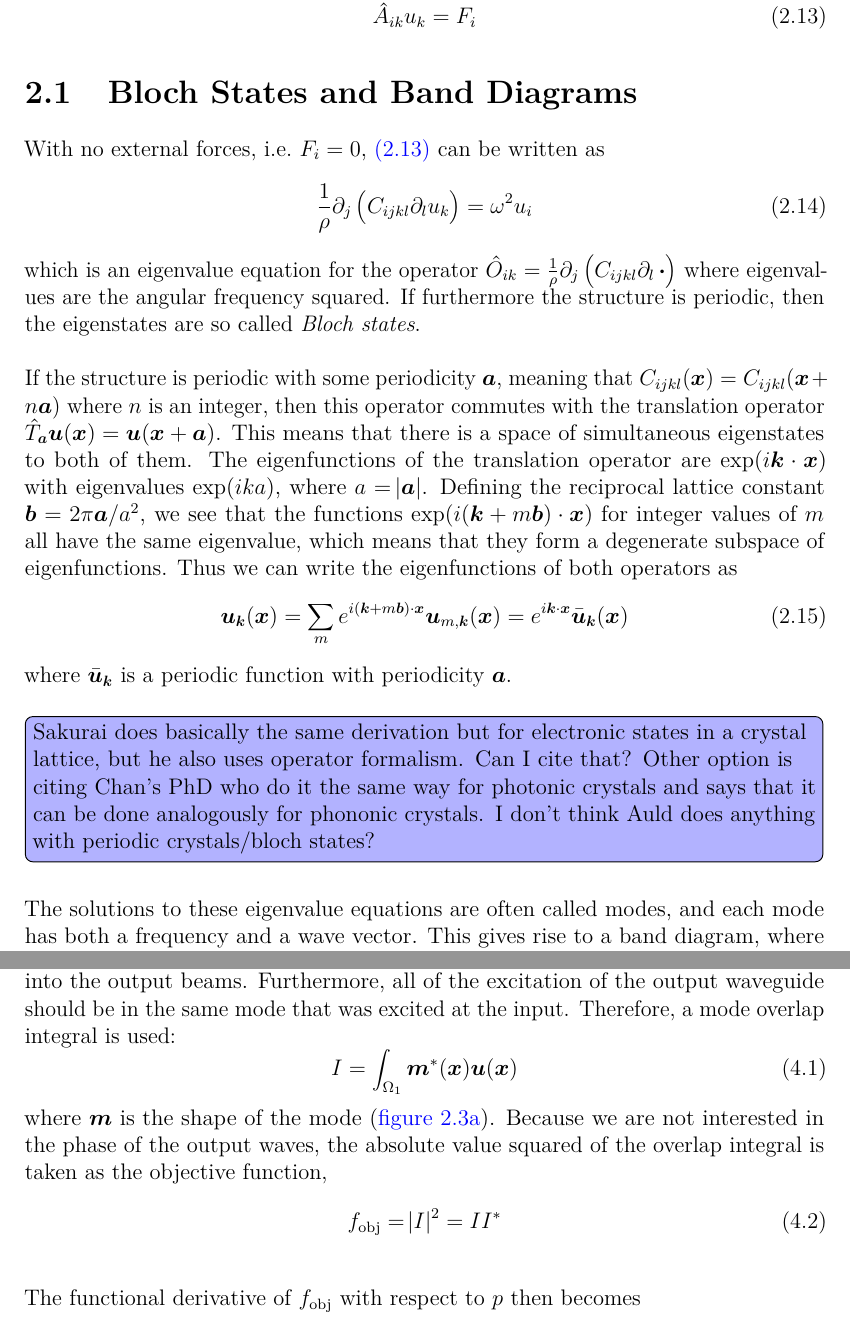
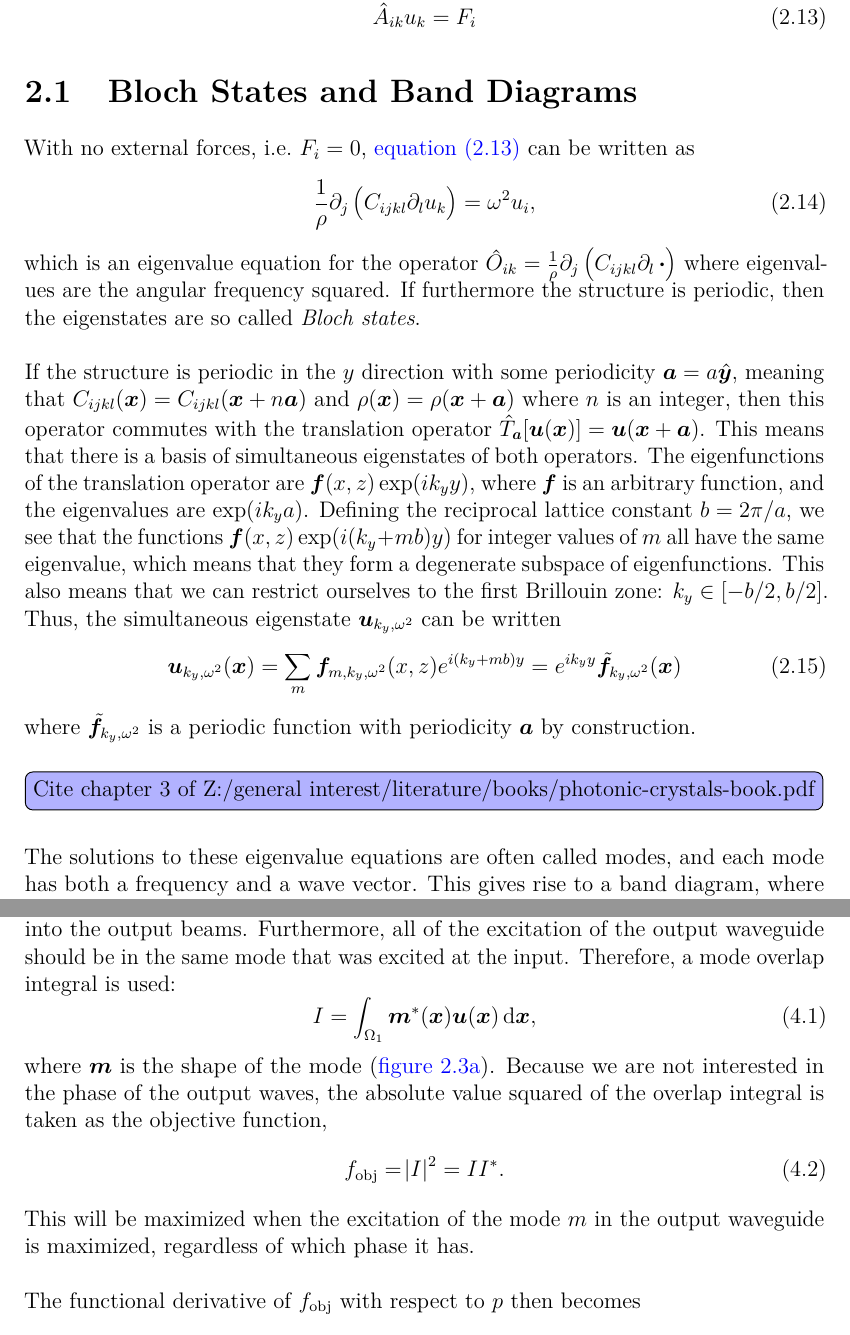
Before and after one commit to hamdav/masters-thesis, a LaTeX thesis (main.tex, which reads chapters/methods.tex, chapters/theory.tex, template/settings/packages.tex): two parts of pages 16 and 29 of 40, joined at a grey line, cut so that both start at the same text. Compiled offline with pdfLaTeX.

Commit message:
JK:s comments

```diff
--- a/chapters/methods.tex
+++ b/chapters/methods.tex
@@ -92,15 +93,17 @@ Furthermore, all of the excitation of the output waveguide should be in the same
 mode that was excited at the input.
 Therefore, a mode overlap integral is used:
 \begin{equation}
-	I = \int_{\Omega_1} \vec{m}^*(\vec{x}) \vec{u}(\vec{x})
+	I = \int_{\Omega_1} \vec{m}^*(\vec{x}) \vec{u}(\vec{x}) \dl{\vec x},
 \end{equation}
 where $\vec m$ is the shape of the mode (\cref{fig:ms1}).
 Because we are not interested in the phase of the output waves,
 the absolute value squared of the overlap integral is taken as the objective
 function,
 \begin{equation}
-	\fobj = \abs{I}^2 = I I^*
+	\fobj = \abs{I}^2 = I I^*.
 \end{equation}
+This will be maximized when the excitation of the mode $m$ in the output
+waveguide is maximized, regardless of which phase it has.
 
 The functional derivative of $\fobj$ with respect to $p$ then becomes
 \begin{align}
--- a/chapters/theory.tex
+++ b/chapters/theory.tex
@@ -72,30 +72,31 @@ where eigenvalues are the angular frequency squared.
 If furthermore the structure is periodic, then the eigenstates are so called
 \emph{Bloch states}.
 
-If the structure is periodic with some periodicity $\vec a$,
-meaning that $C_{ijkl}(\vec x) = C_{ijkl}(\vec x + n \vec a)$ where $n$ is an
+If the structure is periodic in the $y$ direction with some periodicity
+$\vec a = a \hat{\vec y}$,
+meaning that $C_{ijkl}(\vec x) = C_{ijkl}(\vec x + n \vec a)$ and $\rho(\vec x)
+= \rho(\vec x + \vec a)$ where $n$ is an
 integer, then this operator commutes with the translation operator
-$\hat T_{\vec a} \vec u(\vec x) = \vec u(\vec x + \vec a)$.
-This means that there is a space of simultaneous eigenstates to both of them.
-The eigenfunctions of the translation operator are $\exp(i \vec k \cdot \vec
-x)$ with eigenvalues $\exp(i k a)$, where $a = \abs{\vec{a}}$.
-Defining the reciprocal lattice constant $\vec b = 2 \pi \vec a / a^2$, we see
-that the functions $\exp(i (\vec k + m \vec b) \cdot \vec x)$ for integer values
+$\hat T_{\vec a}[\vec u(\vec x)] = \vec u(\vec x + \vec a)$.
+This means that there is a basis of simultaneous eigenstates of both operators.
+The eigenfunctions of the translation operator are
+$\vec f(x, z)\exp(i k_y y)$, where $\vec f$ is an arbitrary function,
+and the eigenvalues are $\exp(i k_y a)$.
+Defining the reciprocal lattice constant $b = 2 \pi / a$, we see
+that the functions $\vec f(x, z) \exp(i (k_y + m b) y)$ for integer values
 of $m$ all have the same eigenvalue, which means that they form a degenerate
 subspace of eigenfunctions.
-Thus we can write the eigenfunctions of both operators as
+This also means that we can restrict ourselves to the first Brillouin zone:
+$k_y \in [-b/2, b/2]$.
+Thus, the simultaneous eigenstate $\vec u_{k_y, \omega^2}$ can be written
 \begin{equation}
-	\vec u_{\vec k}(\vec x) = \sum_m e^{i (\vec k + m \vec b) \cdot \vec x}
-	\vec u_{m, \vec k}(\vec x)
-	= e^{i \vec k \cdot \vec x} \bar{\vec u}_{\vec k}(\vec x)
+	\vec u_{k_y, \omega^2}(\vec x) = \sum_m \vec f_{m,k_y,\omega^2}(x, z) e^{i (k_y + m b) y}
+	= e^{i k_y y} \tilde{\vec f}_{k_y, \omega^2}(\vec x)
 \end{equation}
-where $\bar{\vec{u}}_{\vec{k}}$ is a periodic function with periodicity $\vec a$.
+where $\tilde{\vec f}_{k_y, \omega^2}$ is a periodic function with periodicity
+$\vec a$ by construction.
 \todocit[inline]{%
-	Sakurai does basically the same derivation but for electronic
-	states in a crystal lattice, but he also uses operator formalism. Can I cite
-	that? Other option is citing Chan's PhD who do it the same way for photonic
-	crystals and says that it can be done analogously for phononic crystals.
-	I don't think Auld does anything with periodic crystals/bloch states?
+	Cite chapter 3 of Z:/general interest/literature/books/photonic-crystals-book.pdf
 }
 
 The solutions to these eigenvalue equations are often called modes, and each
--- a/template/settings/packages.tex
+++ b/template/settings/packages.tex
@@ -364,7 +364,7 @@
 % Note: use \cpageref to reference pages with correct hyperlinks
 
 % CREF
-\crefname{equation}{}{}  % "(1.1)" instead of "equation (1.1)"
+%\crefname{equation}{}{}  % "(1.1)" instead of "equation (1.1)"
 
 % NUMBERING:
 \numberwithin{equation}{chapter}    % Number equations within chapter
```
Also changed, not shown: chapters/introduction.tex (+2 -0 lines), main.pdf, chapters/methods.tex (29 more changed lines), chapters/theory.tex (36 more changed lines).
